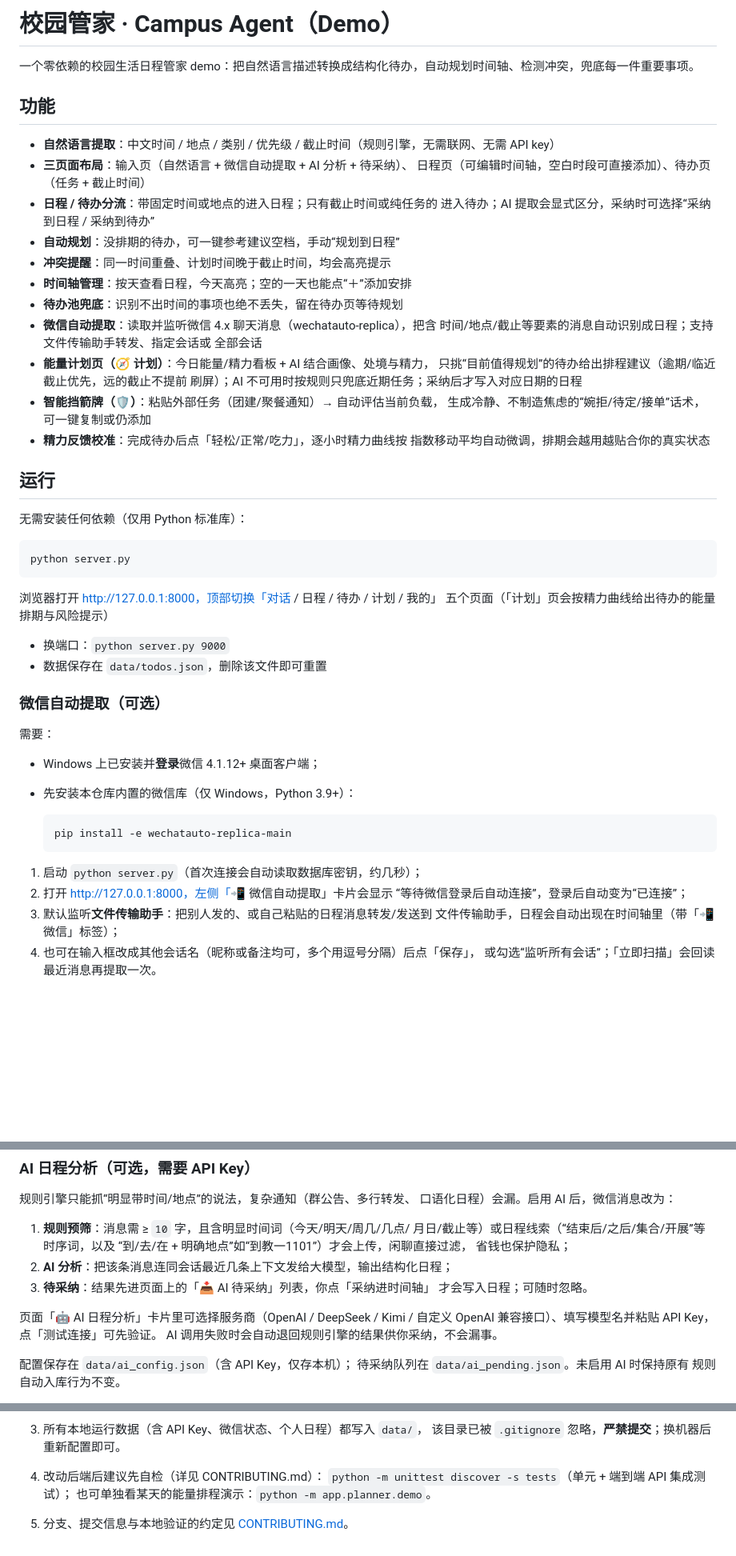
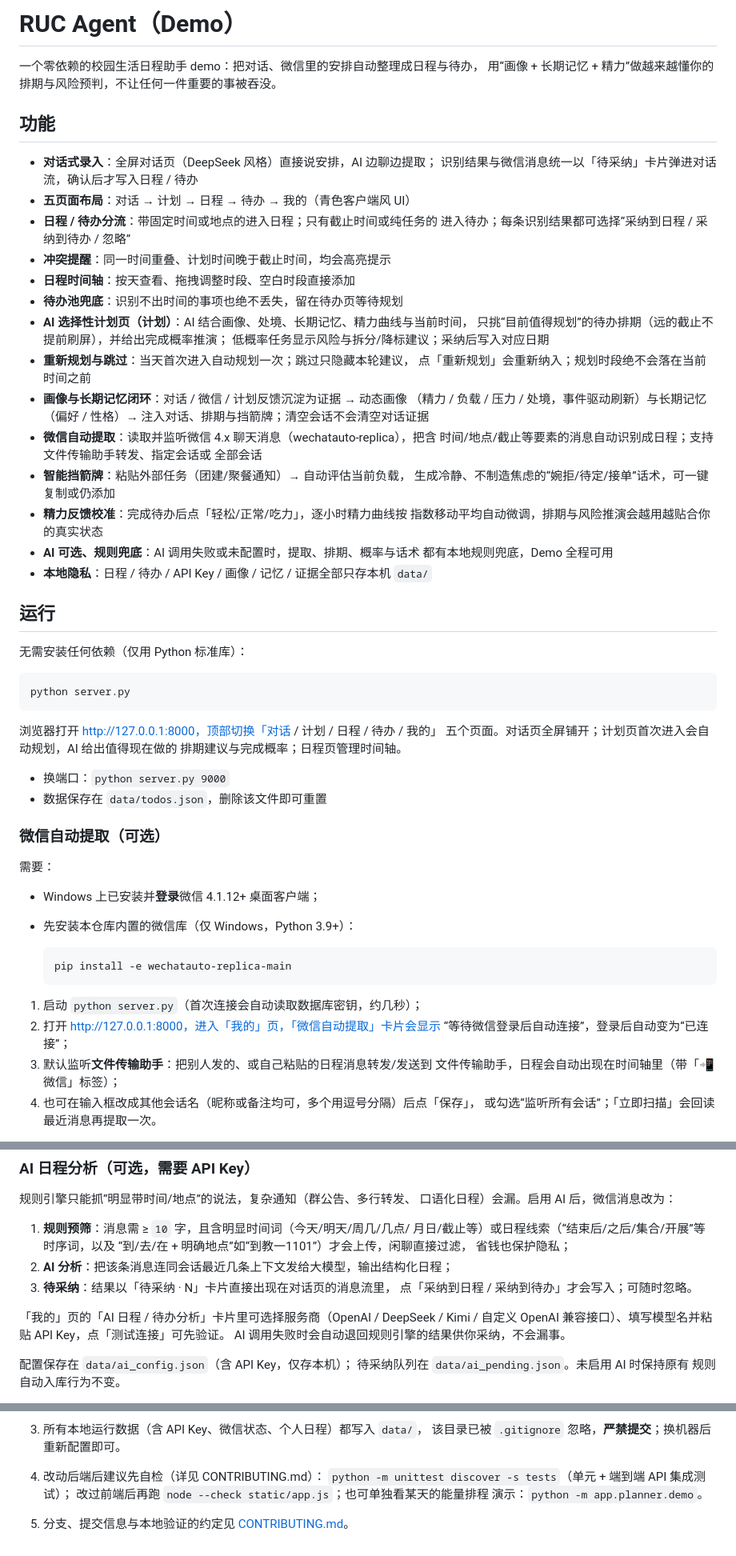
Before and after one commit to Whitefall2026/campus_agent, a Markdown page: README.md, 3 parts joined by grey strips. Shown at 80% size. Rendered like a GitHub page; blank space fills up the shorter version.

Commit message:
docs: README 同步 RUC Agent 最新功能与数据说明

````diff
--- a/README.md
+++ b/README.md
@@ -1,28 +1,36 @@
-# 校园管家 · Campus Agent（Demo）
+# RUC Agent（Demo）
 
-一个零依赖的校园生活日程管家 demo：把自然语言描述转换成结构化待办，自动规划时间轴、检测冲突，兜底每一件重要事项。
+一个零依赖的校园生活日程助手 demo：把对话、微信里的安排自动整理成日程与待办，
+用“画像 + 长期记忆 + 精力”做越来越懂你的排期与风险预判，不让任何一件重要的事被吞没。
 
 ## 功能
 
-- **自然语言提取**：中文时间 / 地点 / 类别 / 优先级 / 截止时间（规则引擎，无需联网、无需 API key）
-- **三页面布局**：输入页（自然语言 + 微信自动提取 + AI 分析 + 待采纳）、
-  日程页（可编辑时间轴，空白时段可直接添加）、待办页（任务 + 截止时间）
+- **对话式录入**：全屏对话页（DeepSeek 风格）直接说安排，AI 边聊边提取；
+  识别结果与微信消息统一以「待采纳」卡片弹进对话流，确认后才写入日程 / 待办
+- **五页面布局**：对话 → 计划 → 日程 → 待办 → 我的（青色客户端风 UI）
 - **日程 / 待办分流**：带固定时间或地点的进入日程；只有截止时间或纯任务的
-  进入待办；AI 提取会显式区分，采纳时可选择“采纳到日程 / 采纳到待办”
-- **自动规划**：没排期的待办，可一键参考建议空档，手动“规划到日程”
+  进入待办；每条识别结果都可选择“采纳到日程 / 采纳到待办 / 忽略”
 - **冲突提醒**：同一时间重叠、计划时间晚于截止时间，均会高亮提示
-- **时间轴管理**：按天查看日程，今天高亮；空的一天也能点“＋”添加安排
+- **日程时间轴**：按天查看、拖拽调整时段、空白时段直接添加
 - **待办池兜底**：识别不出时间的事项也绝不丢失，留在待办页等待规划
+- **AI 选择性计划页（计划）**：AI 结合画像、处境、长期记忆、精力曲线与当前时间，
+  只挑“目前值得规划”的待办排期（远的截止不提前刷屏），并给出完成概率推演；
+  低概率任务显示风险与拆分/降标建议；采纳后写入对应日期
+- **重新规划与跳过**：当天首次进入自动规划一次；跳过只隐藏本轮建议，
+  点「重新规划」会重新纳入；规划时段绝不会落在当前时间之前
+- **画像与长期记忆闭环**：对话 / 微信 / 计划反馈沉淀为证据 → 动态画像
+  （精力 / 负载 / 压力 / 处境，事件驱动刷新）与长期记忆（偏好 / 性格）→
+  注入对话、排期与挡箭牌；清空会话不会清空对话证据
 - **微信自动提取**：读取并监听微信 4.x 聊天消息（wechatauto-replica），把含
   时间/地点/截止等要素的消息自动识别成日程；支持文件传输助手转发、指定会话或
   全部会话
-- **能量计划页（🧭 计划）**：今日能量/精力看板 + AI 结合画像、处境与精力，
-  只挑“目前值得规划”的待办给出排程建议（逾期/临近截止优先，远的截止不提前
-  刷屏）；AI 不可用时按规则只兜底近期任务；采纳后才写入对应日期的日程
-- **智能挡箭牌（🛡️）**：粘贴外部任务（团建/聚餐通知）→ 自动评估当前负载，
+- **智能挡箭牌**：粘贴外部任务（团建/聚餐通知）→ 自动评估当前负载，
   生成冷静、不制造焦虑的“婉拒/待定/接单”话术，可一键复制或仍添加
 - **精力反馈校准**：完成待办后点「轻松/正常/吃力」，逐小时精力曲线按
-  指数移动平均自动微调，排期会越用越贴合你的真实状态
+  指数移动平均自动微调，排期与风险推演会越用越贴合你的真实状态
+- **AI 可选、规则兜底**：AI 调用失败或未配置时，提取、排期、概率与话术
+  都有本地规则兜底，Demo 全程可用
+- **本地隐私**：日程 / 待办 / API Key / 画像 / 记忆 / 证据全部只存本机 `data/`
 
 ## 运行
 
@@ -32,8 +40,9 @@
 python server.py
 ```
 
-浏览器打开 http://127.0.0.1:8000，顶部切换「对话 / 日程 / 待办 / 计划 / 我的」
-五个页面（「计划」页会按精力曲线给出待办的能量排期与风险提示）
+浏览器打开 http://127.0.0.1:8000，顶部切换「对话 / 计划 / 日程 / 待办 / 我的」
+五个页面。对话页全屏铺开；计划页首次进入会自动规划，AI 给出值得现在做的
+排期建议与完成概率；日程页管理时间轴。
 
 - 换端口：`python server.py 9000`
 - 数据保存在 `data/todos.json`，删除该文件即可重置
@@ -50,7 +59,7 @@ python server.py
   ```
 
 1. 启动 `python server.py`（首次连接会自动读取数据库密钥，约几秒）；
-2. 打开 http://127.0.0.1:8000，左侧「📲 微信自动提取」卡片会显示
+2. 打开 http://127.0.0.1:8000，进入「我的」页，「微信自动提取」卡片会显示
    “等待微信登录后自动连接”，登录后自动变为“已连接”；
 3. 默认监听**文件传输助手**：把别人发的、或自己粘贴的日程消息转发/发送到
    文件传输助手，日程会自动出现在时间轴里（带「📲 微信」标签）；
@@ -73,10 +82,10 @@ python server.py
    “到/去/在 + 明确地点”如“到教一1101”）才会上传，闲聊直接过滤，
    省钱也保护隐私；
 2. **AI 分析**：把该条消息连同会话最近几条上下文发给大模型，输出结构化日程；
-3. **待采纳**：结果先进页面上的「📥 AI 待采纳」列表，你点「采纳进时间轴」
-   才会写入日程；可随时忽略。
+3. **待采纳**：结果以「待采纳 · N」卡片直接出现在对话页的消息流里，
+   点「采纳到日程 / 采纳到待办」才会写入；可随时忽略。
 
-页面「🤖 AI 日程分析」卡片里可选择服务商（OpenAI / DeepSeek / Kimi /
+「我的」页的「AI 日程 / 待办分析」卡片里可选择服务商（OpenAI / DeepSeek / Kimi /
 自定义 OpenAI 兼容接口）、填写模型名并粘贴 API Key，点「测试连接」可先验证。
 AI 调用失败时会自动退回规则引擎的结果供你采纳，不会漏事。
 
@@ -149,5 +167,6 @@ wechatauto-replica-main/  第三方库 wechatauto-replica（微信能力，Apach
    该目录已被 `.gitignore` 忽略，**严禁提交**；换机器后重新配置即可。
 4. 改动后端后建议先自检（详见 CONTRIBUTING.md）：
    `python -m unittest discover -s tests`（单元 + 端到端 API 集成测试）；
-   也可单独看某天的能量排程演示：`python -m app.planner.demo`。
+   改过前端后再跑 `node --check static/app.js`；也可单独看某天的能量排程
+   演示：`python -m app.planner.demo`。
 5. 分支、提交信息与本地验证的约定见 [CONTRIBUTING.md](CONTRIBUTING.md)。
````
Also changed, not shown: other parts of README.md (+13 -4 lines).
